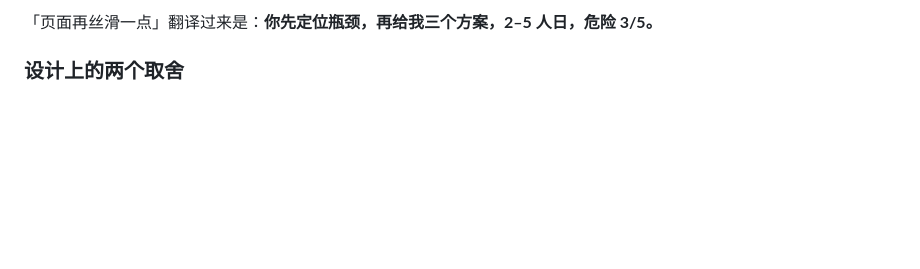
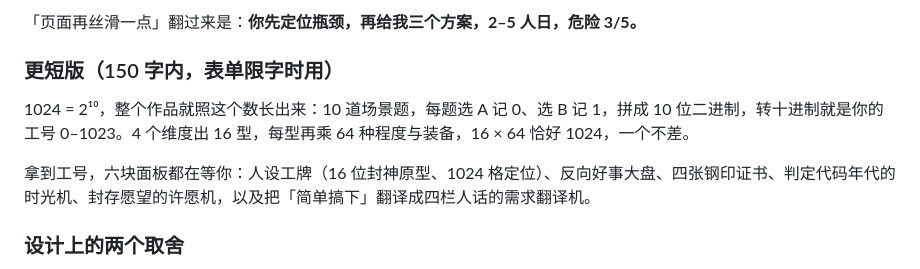
Before and after one commit to juziqishui11/Workbuddy_Place, a Markdown page: WB_Point_Play/1024/投稿信息.md, the part around one of its changes. Drawn GitHub-style; blank space fills up the shorter version.

```diff
--- a/WB_Point_Play/1024/投稿信息.md
+++ b/WB_Point_Play/1024/投稿信息.md
@@ -75,5 +98,11 @@ CR 一次通过、需求突然冻结、今天不用上线、半夜零条告警
 
-「页面再丝滑一点」翻译过来是：**你先定位瓶颈，再给我三个方案，2–5 人日，危险 3/5。**
+「页面再丝滑一点」翻过来是：**你先定位瓶颈，再给我三个方案，2–5 人日，危险 3/5。**
+
+### 更短版（150 字内，表单限字时用）
+
+1024 = 2¹⁰，整个作品就照这个数长出来：10 道场景题，每题选 A 记 0、选 B 记 1，拼成 10 位二进制，转十进制就是你的工号 0–1023。4 个维度出 16 型，每型再乘 64 种程度与装备，16 × 64 恰好 1024，一个不差。
+
+拿到工号，六块面板都在等你：人设工牌（16 位封神原型、1024 格定位）、反向好事大盘、四张钢印证书、判定代码年代的时光机、封存愿望的许愿机，以及把「简单搞下」翻译成四栏人话的需求翻译机。
 
 ### 设计上的两个取舍
 
```
Also changed, not shown: other parts of WB_Point_Play/1024/投稿信息.md (+36 -13 lines).
